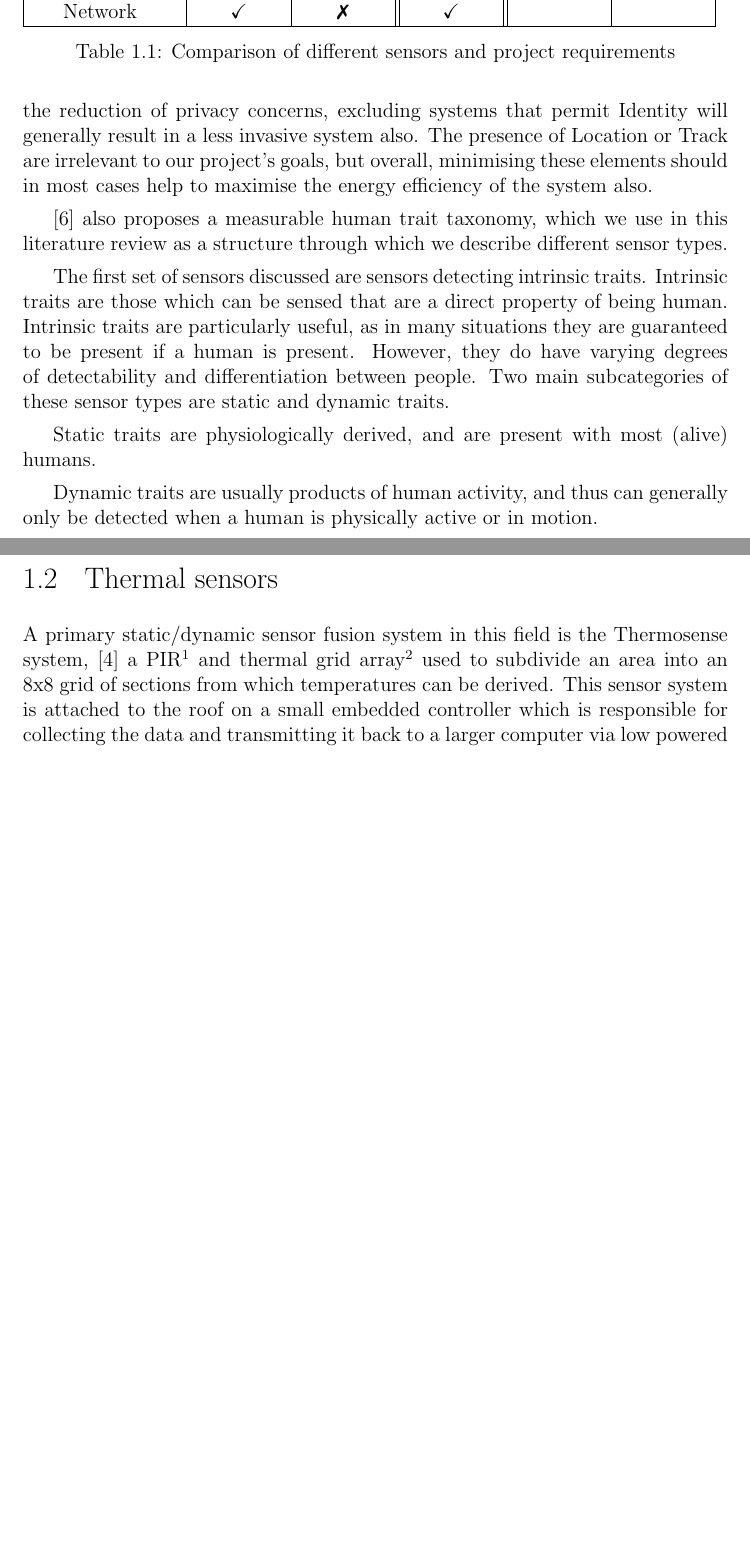
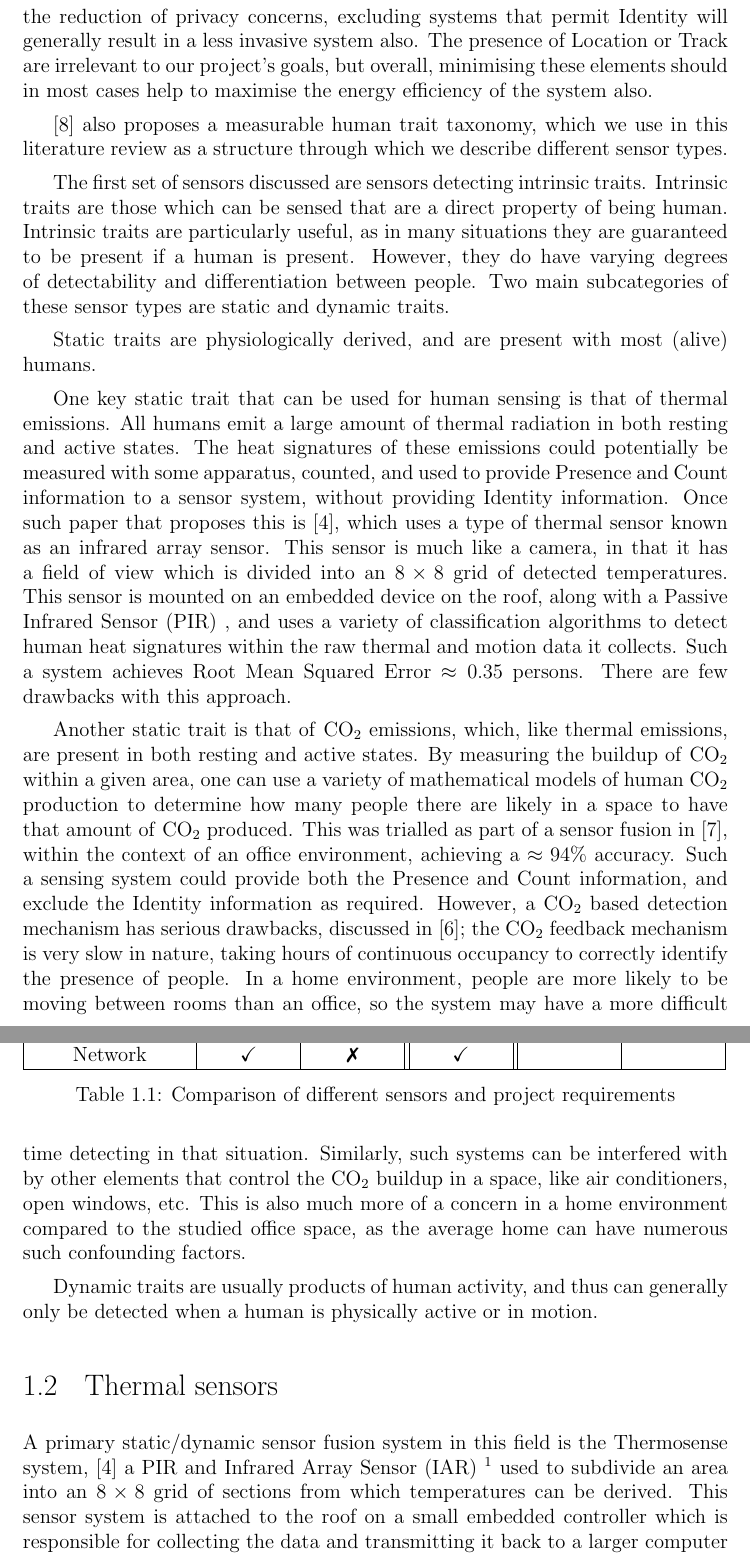
Before and after one commit to atyndall/countir, a LaTeX thesis (litreview/litreview.tex): two parts of pages 3 and 4 of 5 before the commit and two parts of pages 3 and 4 of 6 after it, joined at a grey line, cut so that both start at the same text, the shorter picture padded with empty space. Compiled offline with pdfLaTeX.

Commit message:
Add Thermosense and CO2 sections to general sensor. Restructure table.

```diff
--- a/litreview/litreview.tex
+++ b/litreview/litreview.tex
@@ -45,9 +45,11 @@ The first set of sensors discussed are sensors detecting intrinsic traits. Intri
 
 Static traits are physiologically derived, and are present with most (alive) humans.
 
-% Thermosense
+One key static trait that can be used for human sensing is that of thermal emissions. All humans emit a large amount of thermal radiation in both resting and active states. The heat signatures of these emissions could potentially be measured with some apparatus, counted, and used to provide Presence and Count information to a sensor system, without providing Identity information. Once such paper that proposes this is \cite{beltran2013thermosense}, which uses a type of thermal sensor known as an infrared array sensor. This sensor is much like a camera, in that it has a field of view which is divided into an $8\times8$ grid of detected temperatures. This sensor is mounted on an embedded device on the roof, along with a \pir, and uses a variety of classification algorithms to detect human heat signatures within the raw thermal and motion data it collects. Such a system achieves Root Mean Squared Error $\approx0.35$ persons. There are few drawbacks with this approach.
 
-% Another sensor system in this area is that of CO\textsubscript{2}, which is discussed in \cite{fisk2006accuracy}
+Another static trait is that of \cdi emissions, which, like thermal emissions, are present in both resting and active states. By measuring the buildup of \cdi within a given area, one can use a variety of mathematical models of human \cdi production to determine how many people there are likely in a space to have that amount of \cdi produced. This was trialled as part of a sensor fusion in \cite{hailemariam2011real}, within the context of an office environment, achieving a $\approx94\%$ accuracy. Such a sensing system could provide both the Presence and Count information, and exclude the Identity information as required. However, a \cdi based detection mechanism has serious drawbacks, discussed in \cite{fisk2006accuracy}; the \cdi feedback mechanism is very slow in nature, taking hours of continuous occupancy to correctly identify the presence of people. In a home environment, people are more likely to be moving between rooms than an office, so the system may have a more difficult time detecting in that situation. Similarly, such systems can be interfered with by other elements that control the \cdi buildup in a space, like air conditioners, open windows, etc. This is also much more of a concern in a home environment compared to the studied office space, as the average home can have numerous such confounding factors.
+
+% The final static trait is actual visual identification
 
 Dynamic traits are usually products of human activity, and thus can generally only be detected when a human is physically active or in motion.
 
@@ -55,32 +57,32 @@ Dynamic traits are usually products of human activity, and thus can generally on
 \begin{table}
 \begin{tabularx}{\textwidth}{|l|c|c||c||c|c|}
 \cline{2-6}
-\multicolumn{1}{r|}{}		    & \multicolumn{2}{c||}{Requires} & Excludes & \multicolumn{2}{c|}{Irrelevant} \\
+\multicolumn{1}{r|}{}		    	& \multicolumn{2}{c||}{Requires} & Excludes & \multicolumn{2}{c|}{Irrelevant} \\
 \cline{2-6}
-\multicolumn{1}{r|}{}		    & \csbox{Presence} & \csbox{Count} & \csbox{Identity} & \csbox{Location} & \csbox{Track} \\
+\multicolumn{1}{r|}{}		    	& \csbox{Presence} & \csbox{Count} & \csbox{Identity} & \csbox{Location} & \csbox{Track} \\
 \cline{1-6}
 
 \underline{Intrinsic} 			& & & & & \\
 \hspace{3mm}\textit{Static} 		& & & & & \\
-\hspace{6mm}Thermal 			& \cmark & \cmark & \cmark & \cmark &  \\
-\hspace{6mm}CO\textsubscript{2}		& \cmark & \cmark & \cmark &  &  \\
-\hspace{6mm}Video			& \cmark & \cmark & \xmark & \cmark & \cmark \\
+\hspace{8mm}Thermal 			& \cmark & \cmark & \cmark & \cmark &  \\
+\hspace{8mm}\cdi			& \cmark & \cmark & \cmark &  &  \\
+\hspace{8mm}Video			& \cmark & \cmark & \xmark & \cmark & \cmark \\
 
 \hspace{3mm}\textit{Dynamic} 		& & & & & \\
-\hspace{6mm}Ultrasonic	 		& \cmark & \cmark & \xmark & & \cmark \\
-\hspace{6mm}PIR		 		& \cmark & \xmark & \cmark &  &  \\
+\hspace{8mm}Ultrasonic	 		& \cmark & \cmark & \xmark & & \cmark \\
+\hspace{8mm}PIR		 		& \cmark & \xmark & \cmark &  &  \\
 
 					& & & & & \\
 
 \underline{Extrinsic}			& & & & & \\
 \hspace{3mm}\textit{Instrumented} 	& & & & & \\
-\hspace{6mm}RFID 			& \cmark & \cmark & \cmark & \cmark & \\
-\hspace{6mm}Smart phone			& \cmark & \cmark & \xmark & \cmark &  \\
-\hspace{6mm}GPS 			& \cmark & \xmark & \cmark & \cmark & \\
+\hspace{8mm}RFID 			& \cmark & \cmark & \cmark & \cmark & \\
+\hspace{8mm}Smart phone			& \cmark & \cmark & \xmark & \cmark &  \\
+\hspace{8mm}GPS 			& \cmark & \xmark & \cmark & \cmark & \\
 
 \hspace{3mm}\textit{Correlative} 	& & & & & \\
-\hspace{6mm}Electricity 		& \cmark & \xmark & \cmark & & \\
-\hspace{6mm}Network			& \cmark & \xmark & \cmark & & \\
+\hspace{8mm}Electricity 		& \cmark & \xmark & \cmark & & \\
+\hspace{8mm}Network			& \cmark & \xmark & \cmark & & \\
 
 \cline{1-6}
 \end{tabularx}
@@ -89,5 +91,5 @@ Dynamic traits are usually products of human activity, and thus can generally on
 
 \section{Thermal sensors}
 
-A primary static/dynamic sensor fusion system in this field is the Thermosense system, \cite{beltran2013thermosense} a PIR\footnote{Passive Infrared Array} and thermal grid array\footnote{Phillips GridEYE; approx \$30} used to subdivide an area into an 8x8 grid of sections from which temperatures can be derived. This sensor system is attached to the roof on a small embedded controller which is responsible for collecting the data and transmitting it back to a larger computer via low powered wireless protocols.
+A primary static/dynamic sensor fusion system in this field is the Thermosense system, \cite{beltran2013thermosense} a \pir and \iar\footnote{Phillips GridEYE; approx \$30} used to subdivide an area into an $8\times8$ grid of sections from which temperatures can be derived. This sensor system is attached to the roof on a small embedded controller which is responsible for collecting the data and transmitting it back to a larger computer via low powered wireless protocols.
 
```
Also changed, not shown: litreview/litreview.pdf, thesis/thesis.pdf, litreview/litreview.tex (4 more changed lines).
